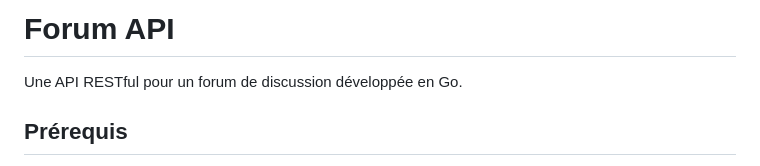
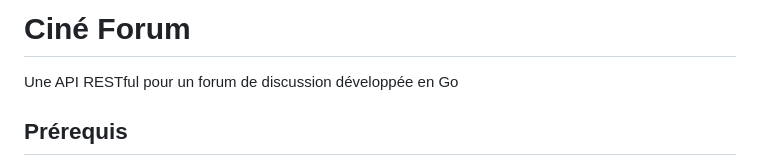
Before and after one commit to nans-moll/projet-forum, a Markdown page: README.md, the part around the change. GitHub-like rendering.

```diff
--- a/README.md
+++ b/README.md
@@ -1,6 +1,6 @@
-# Forum API
+# Ciné Forum
 
-Une API RESTful pour un forum de discussion développée en Go.
+Une API RESTful pour un forum de discussion développée en Go
 
 ## Prérequis
 
```
